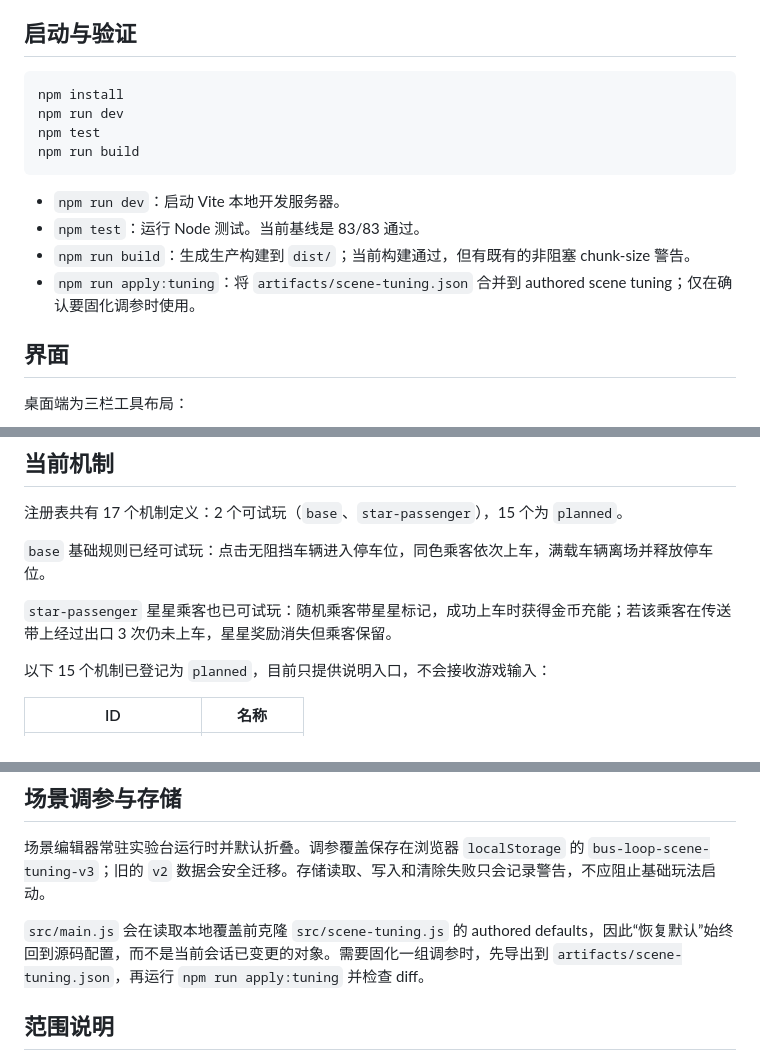
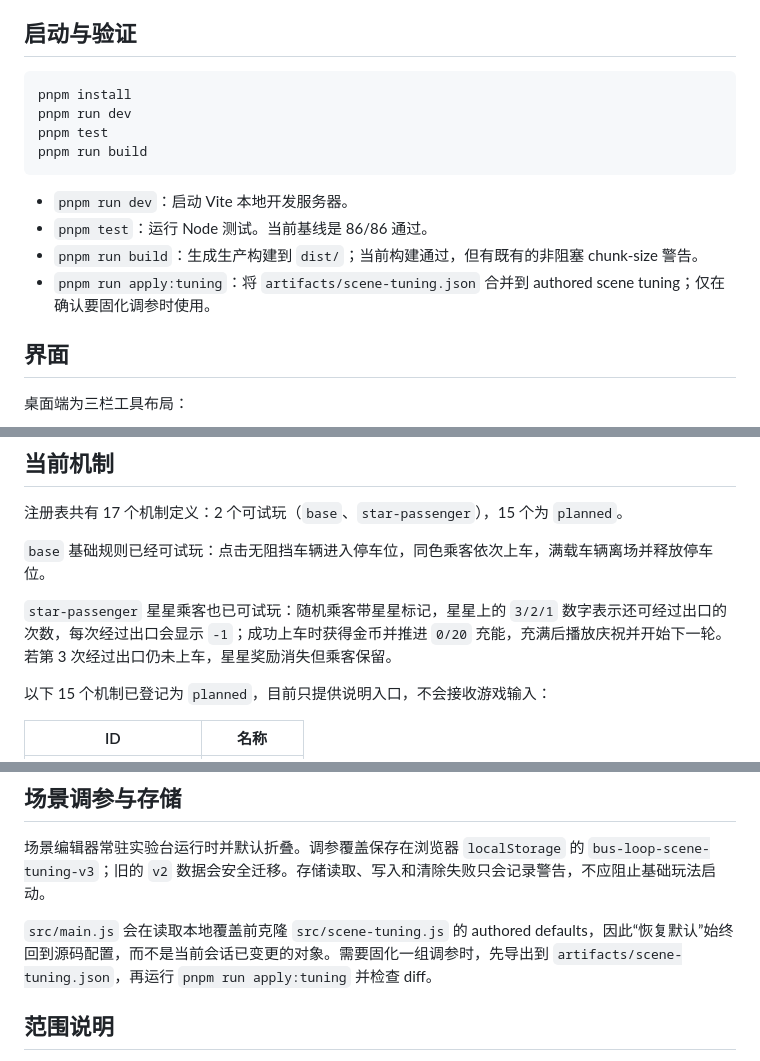
Before and after one commit to caoyunw/BusLoopPlayable_2.0, a Markdown page: README.md, 3 parts joined by grey strips. GitHub-like rendering.

Commit message:
docs: update star passenger feedback

````diff
--- a/README.md
+++ b/README.md
@@ -5,16 +5,16 @@ BusLoop 机制实验台用于设计、接入和直接体验 BusLoop 玩法机制
 ## 启动与验证
 
 ```bash
-npm install
-npm run dev
-npm test
-npm run build
+pnpm install
+pnpm run dev
+pnpm test
+pnpm run build
 ```
 
-- `npm run dev`：启动 Vite 本地开发服务器。
-- `npm test`：运行 Node 测试。当前基线是 83/83 通过。
-- `npm run build`：生成生产构建到 `dist/`；当前构建通过，但有既有的非阻塞 chunk-size 警告。
-- `npm run apply:tuning`：将 `artifacts/scene-tuning.json` 合并到 authored scene tuning；仅在确认要固化调参时使用。
+- `pnpm run dev`：启动 Vite 本地开发服务器。
+- `pnpm test`：运行 Node 测试。当前基线是 86/86 通过。
+- `pnpm run build`：生成生产构建到 `dist/`；当前构建通过，但有既有的非阻塞 chunk-size 警告。
+- `pnpm run apply:tuning`：将 `artifacts/scene-tuning.json` 合并到 authored scene tuning；仅在确认要固化调参时使用。
 
 ## 界面
 
@@ -32,7 +32,7 @@ npm run build
 
 `base` 基础规则已经可试玩：点击无阻挡车辆进入停车位，同色乘客依次上车，满载车辆离场并释放停车位。
 
-`star-passenger` 星星乘客也已可试玩：随机乘客带星星标记，成功上车时获得金币充能；若该乘客在传送带上经过出口 3 次仍未上车，星星奖励消失但乘客保留。
+`star-passenger` 星星乘客也已可试玩：随机乘客带星星标记，星星上的 `3/2/1` 数字表示还可经过出口的次数，每次经过出口会显示 `-1`；成功上车时获得金币并推进 `0/20` 充能，充满后播放庆祝并开始下一轮。若第 3 次经过出口仍未上车，星星奖励消失但乘客保留。
 
 以下 15 个机制已登记为 `planned`，目前只提供说明入口，不会接收游戏输入：
 
@@ -93,7 +93,7 @@ npm run build
 
 场景编辑器常驻实验台运行时并默认折叠。调参覆盖保存在浏览器 `localStorage` 的 `bus-loop-scene-tuning-v3`；旧的 `v2` 数据会安全迁移。存储读取、写入和清除失败只会记录警告，不应阻止基础玩法启动。
 
-`src/main.js` 会在读取本地覆盖前克隆 `src/scene-tuning.js` 的 authored defaults，因此“恢复默认”始终回到源码配置，而不是当前会话已变更的对象。需要固化一组调参时，先导出到 `artifacts/scene-tuning.json`，再运行 `npm run apply:tuning` 并检查 diff。
+`src/main.js` 会在读取本地覆盖前克隆 `src/scene-tuning.js` 的 authored defaults，因此“恢复默认”始终回到源码配置，而不是当前会话已变更的对象。需要固化一组调参时，先导出到 `artifacts/scene-tuning.json`，再运行 `pnpm run apply:tuning` 并检查 diff。
 
 ## 范围说明
 
````
Also changed, not shown: docs/mechanic-lab-handoff.md (+39 -38 lines).
